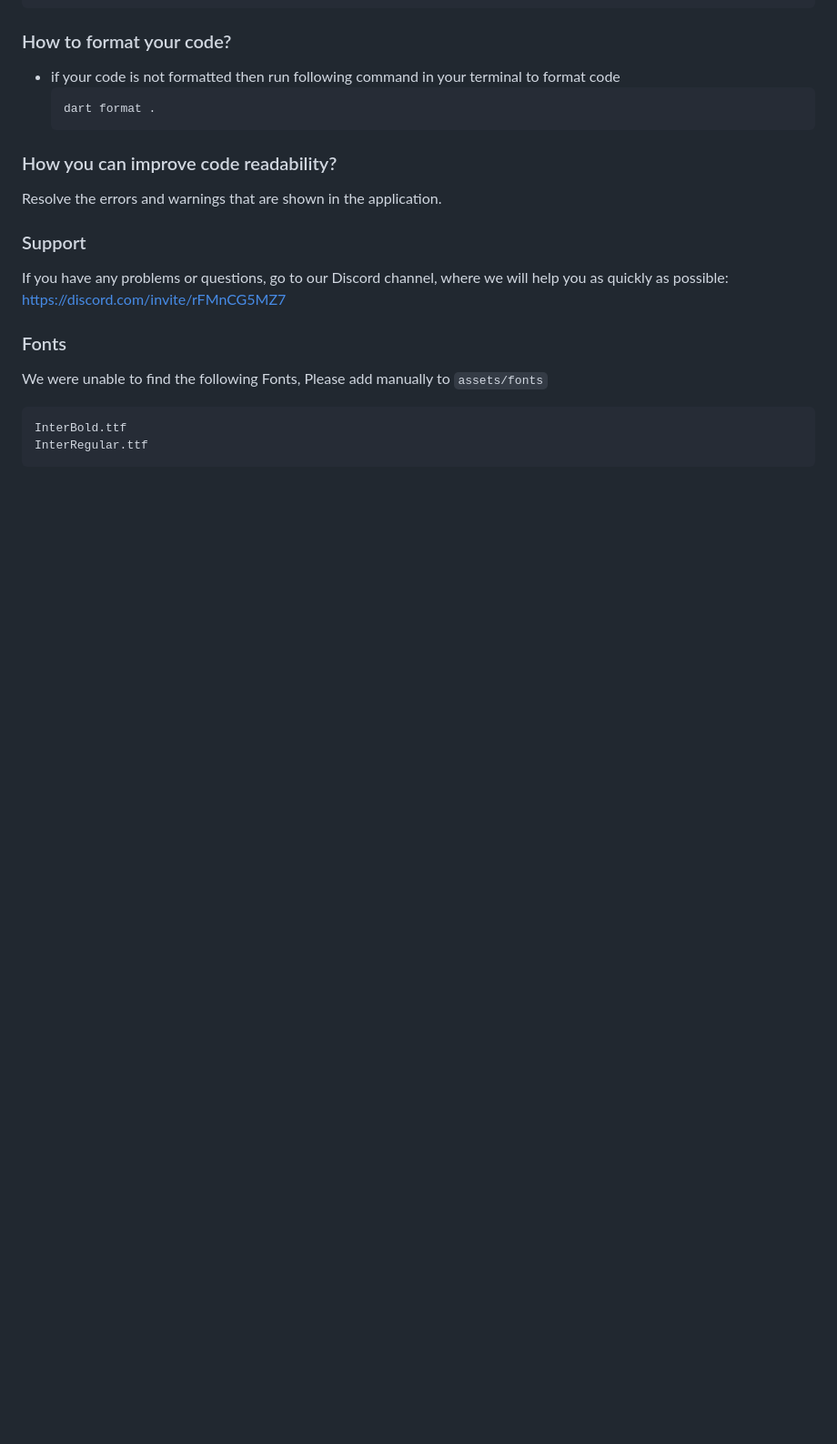
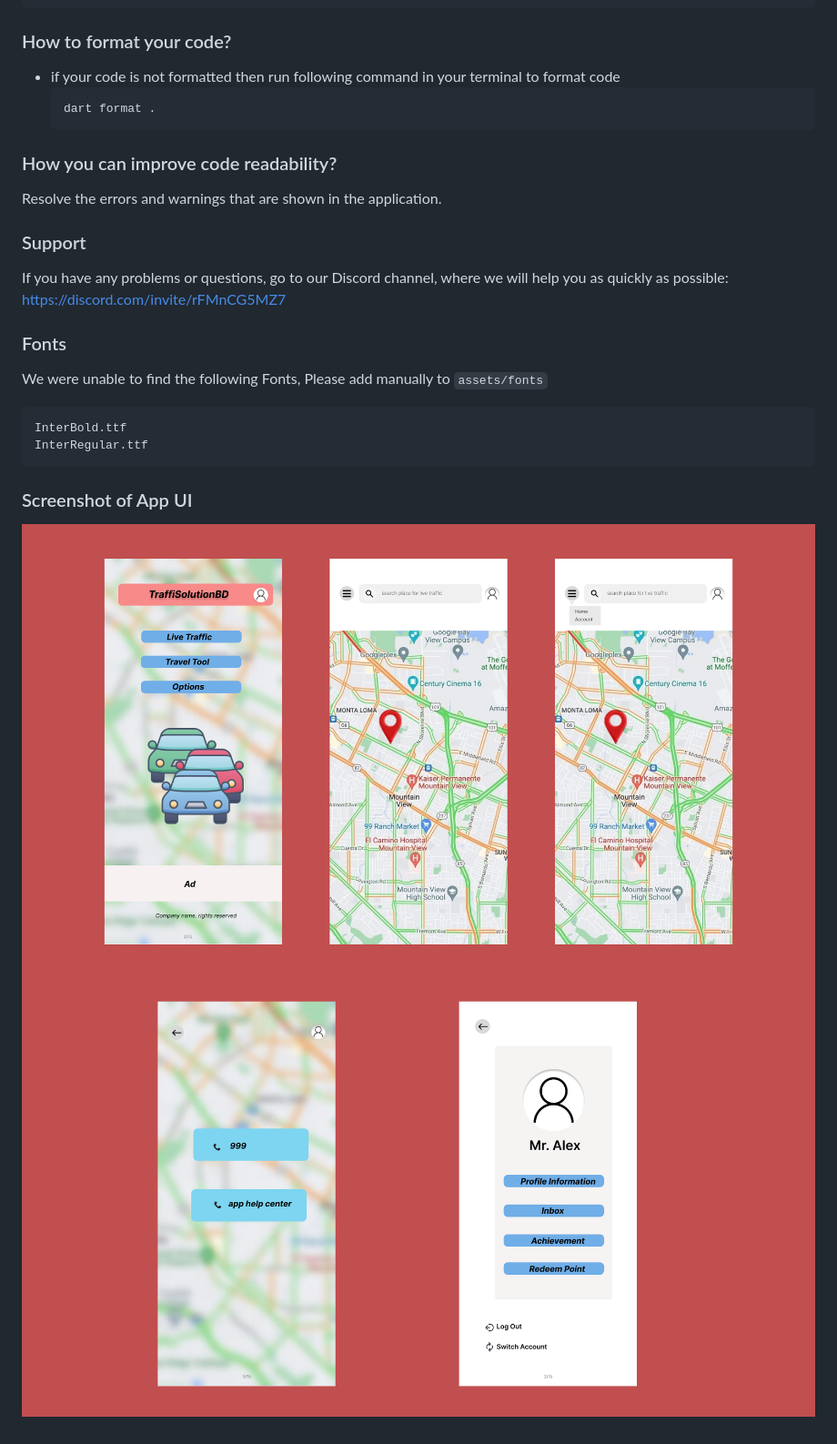
Before and after one commit to SakibMahmud2/Traffic-Solution, a Markdown page: README.md, the part around the change. Shown: that part at 91% size. GitHub-like rendering; pictures changed too: images/Group8596.png (added), images/Slide16_9-3.png (added); blank space fills up the shorter version.

Commit message:
add image in read me file

````diff
--- a/README.md
+++ b/README.md
@@ -65,3 +65,7 @@
 InterBold.ttf
 InterRegular.ttf
 ```
+
+### Screenshot of App UI
+![Image Alt text](images/Group8596.png "ScreenShot")
+![Image Alt text](images/Slide16_9-3.png "ScreenShot")
````
